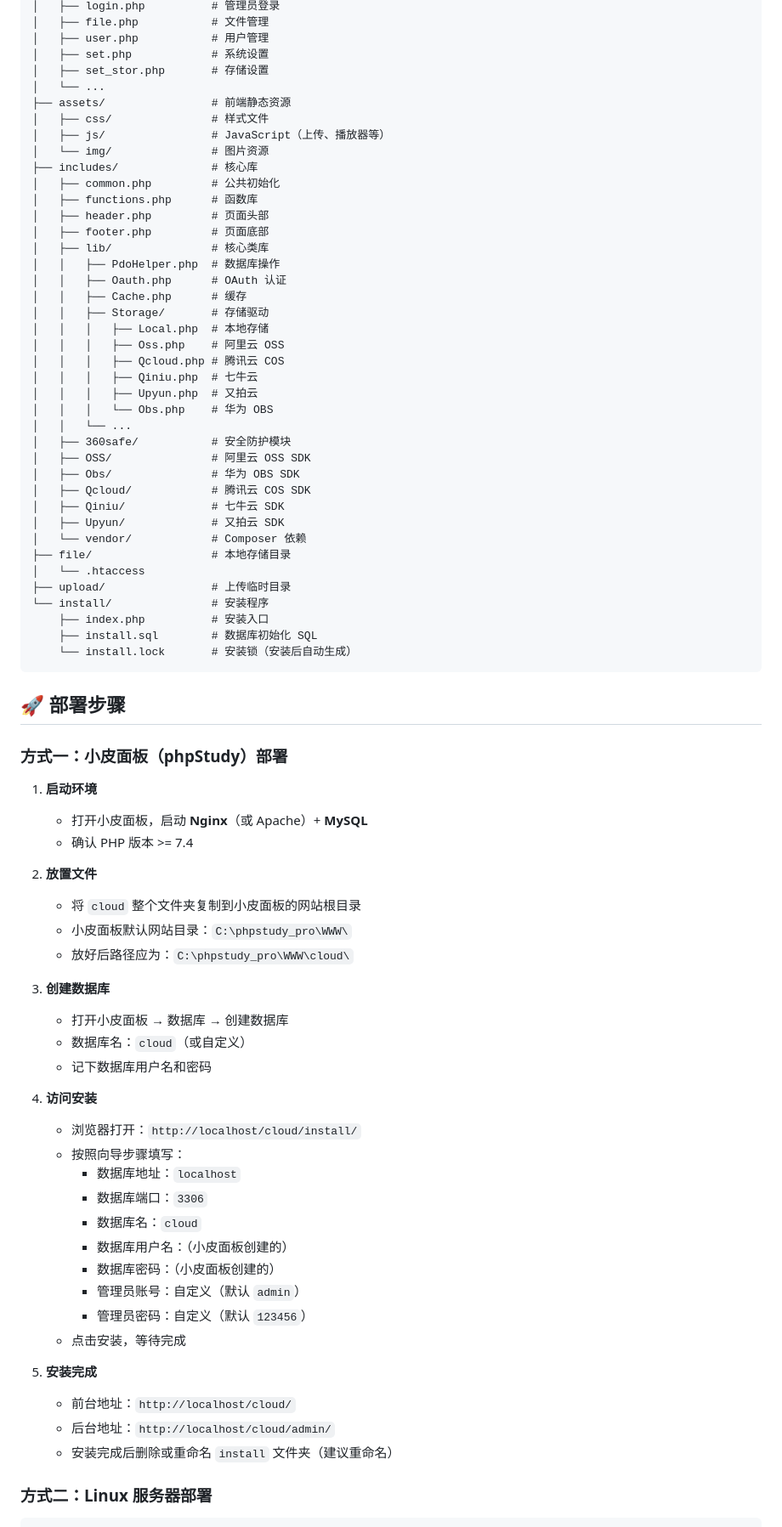
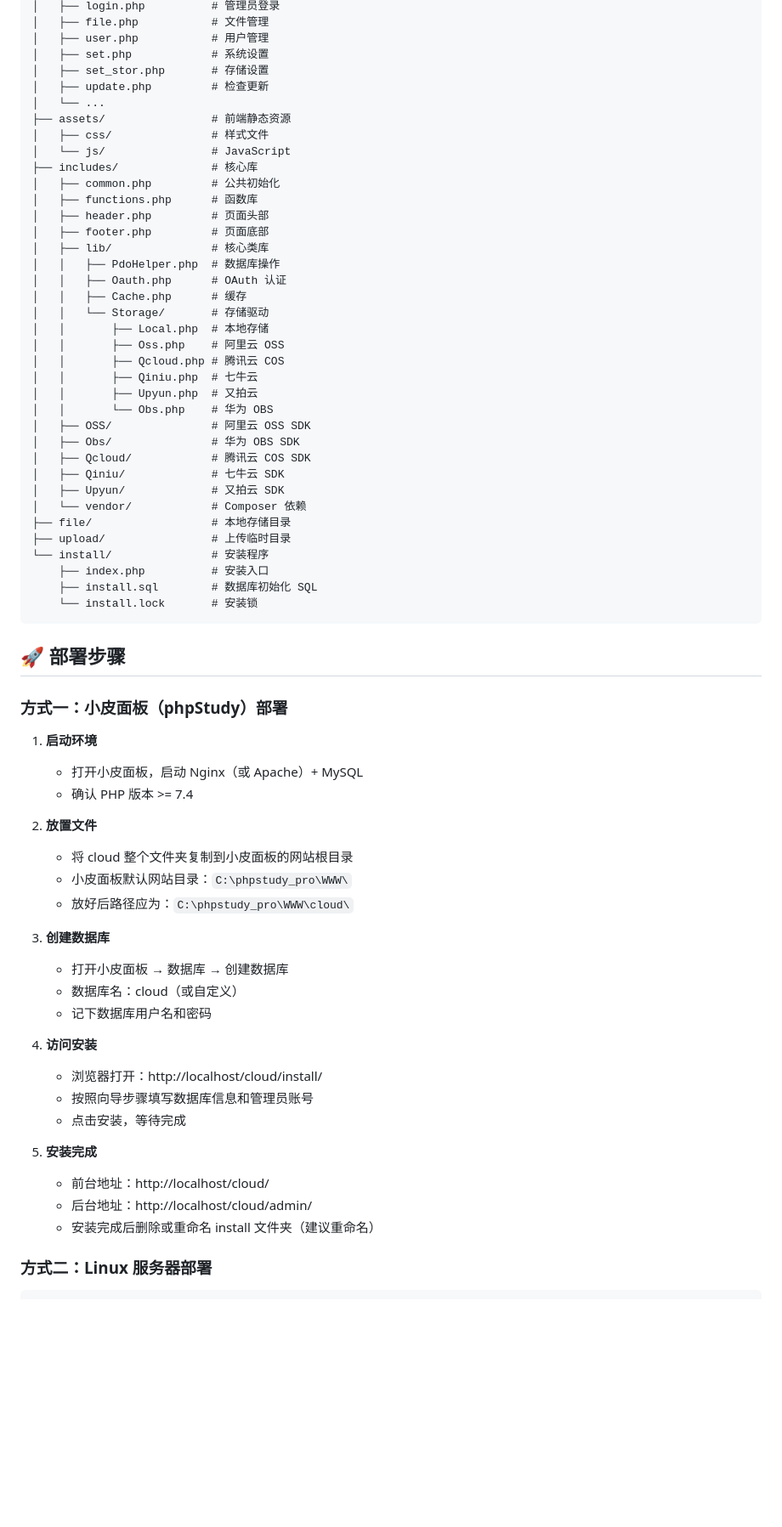
Before and after one commit to xiaoxuanzz/zukicloud, a Markdown page: README.md, the part around one of its changes. Shown at 85% size. Rendered like a GitHub page; blank space fills up the shorter version.

````diff
--- a/README.md
+++ b/README.md
@@ -50,11 +52,11 @@ cloud/
 │   ├── user.php           # 用户管理
 │   ├── set.php            # 系统设置
 │   ├── set_stor.php       # 存储设置
+│   ├── update.php         # 检查更新
 │   └── ...
 ├── assets/                # 前端静态资源
 │   ├── css/               # 样式文件
-│   ├── js/                # JavaScript（上传、播放器等）
-│   └── img/               # 图片资源
+│   └── js/                # JavaScript
 ├── includes/              # 核心库
 │   ├── common.php         # 公共初始化
 │   ├── functions.php      # 函数库
@@ -64,15 +66,13 @@ cloud/
 │   │   ├── PdoHelper.php  # 数据库操作
 │   │   ├── Oauth.php      # OAuth 认证
 │   │   ├── Cache.php      # 缓存
-│   │   ├── Storage/       # 存储驱动
-│   │   │   ├── Local.php  # 本地存储
-│   │   │   ├── Oss.php    # 阿里云 OSS
-│   │   │   ├── Qcloud.php # 腾讯云 COS
-│   │   │   ├── Qiniu.php  # 七牛云
-│   │   │   ├── Upyun.php  # 又拍云
-│   │   │   └── Obs.php    # 华为 OBS
-│   │   └── ...
-│   ├── 360safe/           # 安全防护模块
+│   │   └── Storage/       # 存储驱动
+│   │       ├── Local.php  # 本地存储
+│   │       ├── Oss.php    # 阿里云 OSS
+│   │       ├── Qcloud.php # 腾讯云 COS
+│   │       ├── Qiniu.php  # 七牛云
+│   │       ├── Upyun.php  # 又拍云
+│   │       └── Obs.php    # 华为 OBS
 │   ├── OSS/               # 阿里云 OSS SDK
 │   ├── Obs/               # 华为 OBS SDK
 │   ├── Qcloud/            # 腾讯云 COS SDK
@@ -80,12 +80,11 @@ cloud/
 │   ├── Upyun/             # 又拍云 SDK
 │   └── vendor/            # Composer 依赖
 ├── file/                  # 本地存储目录
-│   └── .htaccess
 ├── upload/                # 上传临时目录
 └── install/               # 安装程序
     ├── index.php          # 安装入口
     ├── install.sql        # 数据库初始化 SQL
-    └── install.lock       # 安装锁（安装后自动生成）
+    └── install.lock       # 安装锁
 ```
 
 ## 🚀 部署步骤
@@ -93,35 +92,28 @@ cloud/
 ### 方式一：小皮面板（phpStudy）部署
 
 1. **启动环境**
-   - 打开小皮面板，启动 **Nginx**（或 Apache）+ **MySQL**
+   - 打开小皮面板，启动 Nginx（或 Apache）+ MySQL
    - 确认 PHP 版本 >= 7.4
 
 2. **放置文件**
-   - 将 `cloud` 整个文件夹复制到小皮面板的网站根目录
+   - 将 cloud 整个文件夹复制到小皮面板的网站根目录
    - 小皮面板默认网站目录：`C:\phpstudy_pro\WWW\`
    - 放好后路径应为：`C:\phpstudy_pro\WWW\cloud\`
 
 3. **创建数据库**
    - 打开小皮面板 → 数据库 → 创建数据库
-   - 数据库名：`cloud`（或自定义）
+   - 数据库名：cloud（或自定义）
    - 记下数据库用户名和密码
 
 4. **访问安装**
-   - 浏览器打开：`http://localhost/cloud/install/`
-   - 按照向导步骤填写：
-     - 数据库地址：`localhost`
-     - 数据库端口：`3306`
-     - 数据库名：`cloud`
-     - 数据库用户名：（小皮面板创建的）
-     - 数据库密码：（小皮面板创建的）
-     - 管理员账号：自定义（默认 `admin`）
-     - 管理员密码：自定义（默认 `123456`）
+   - 浏览器打开：http://localhost/cloud/install/
+   - 按照向导步骤填写数据库信息和管理员账号
    - 点击安装，等待完成
 
 5. **安装完成**
-   - 前台地址：`http://localhost/cloud/`
-   - 后台地址：`http://localhost/cloud/admin/`
-   - 安装完成后删除或重命名 `install` 文件夹（建议重命名）
+   - 前台地址：http://localhost/cloud/
+   - 后台地址：http://localhost/cloud/admin/
+   - 安装完成后删除或重命名 install 文件夹（建议重命名）
 
 ### 方式二：Linux 服务器部署
 
````
Also changed, not shown: other parts of README.md (+61 -73 lines).
